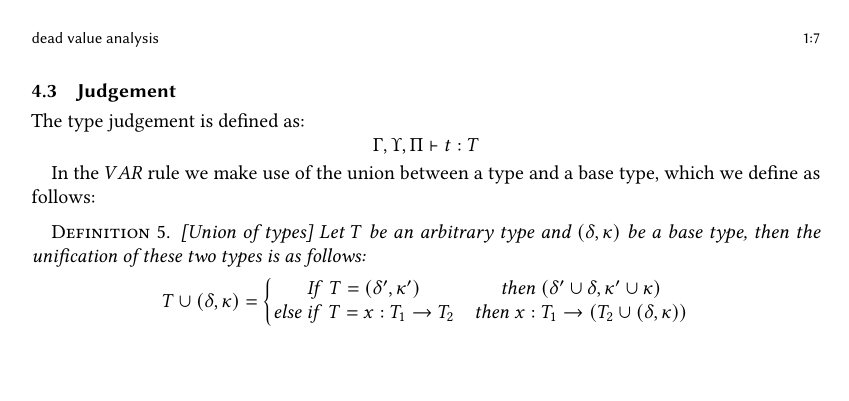
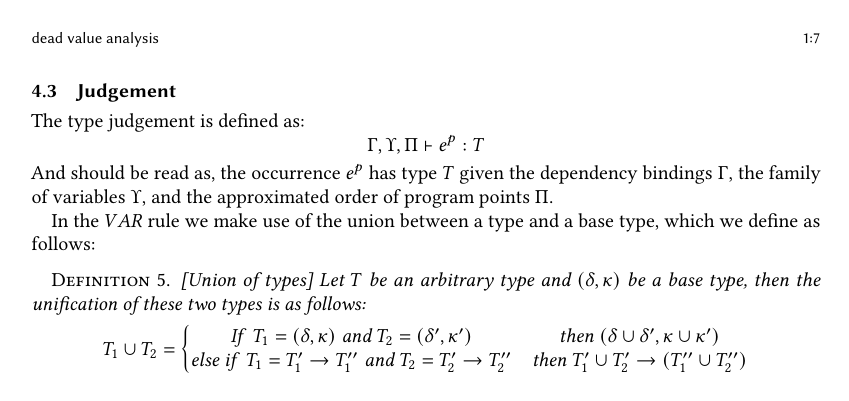
Before and after one commit to loevendallund/DataFlowTSReport, a LaTeX paper (master.tex, which reads sections/typesys.tex): page 7 of 24. Compiled offline with pdfLaTeX.

Commit message:
Rewrote some more parts of the type system

```diff
--- a/sections/typesys.tex
+++ b/sections/typesys.tex
@@ -66,16 +70,18 @@ The order of program points is also transitive, i.e., if $p\sqsubseteq p'\in\Pi$
 
 \subsection{Judgement}
 The type judgement is defined as:
-$$\Gamma,\Upsilon,\Pi\vdash t: T$$
+$$\Gamma,\Upsilon,\Pi\vdash e^p: T$$
+And should be read as, the occurrence $e^p$ has type $T$ given the dependency bindings $\Gamma$, the family of variables $\Upsilon$, and the approximated order of program points $\Pi$.
 
 In the $VAR$ rule we make use of the union between a type and a base type, which we define as follows:
 
 \begin{definition}{[Union of types]}
 	Let $T$ be an arbitrary type and $(\delta,\kappa)$ be a base type, then the unification of these two types is as follows:
 	\begin{equation*}
-		T\cup(\delta,\kappa)=\left\{\begin{matrix}
-			\mbox{If } \; T=(\delta',\kappa') & \mbox{then} \; (\delta'\cup\delta,\kappa'\cup\kappa)\\
-			\mbox{else if } \; T=x:T_1\rightarrow T_2 & \mbox{then} \; x:T_1\rightarrow (T_2\cup(\delta,\kappa))
+		T_1\cup T_2=
+		\left\{\begin{matrix}
+			\mbox{If } \; T_1=(\delta,\kappa) \;\mbox{and}\; T_2=(\delta',\kappa')  & \mbox{then} \; (\delta\cup\delta',\kappa\cup\kappa')\\
+			\mbox{else if } \; T_1=T_1'\rightarrow T_1''\;\mbox{and}\;T_2=T_2'\rightarrow T_2'' & \mbox{then} \; T_1'\cup T_2'\rightarrow (T_1''\cup T_2'')
 		\end{matrix}\right.
 	\end{equation*}
 \end{definition}
```
Also changed, not shown: sections/typesys.tex (18 more changed lines).
